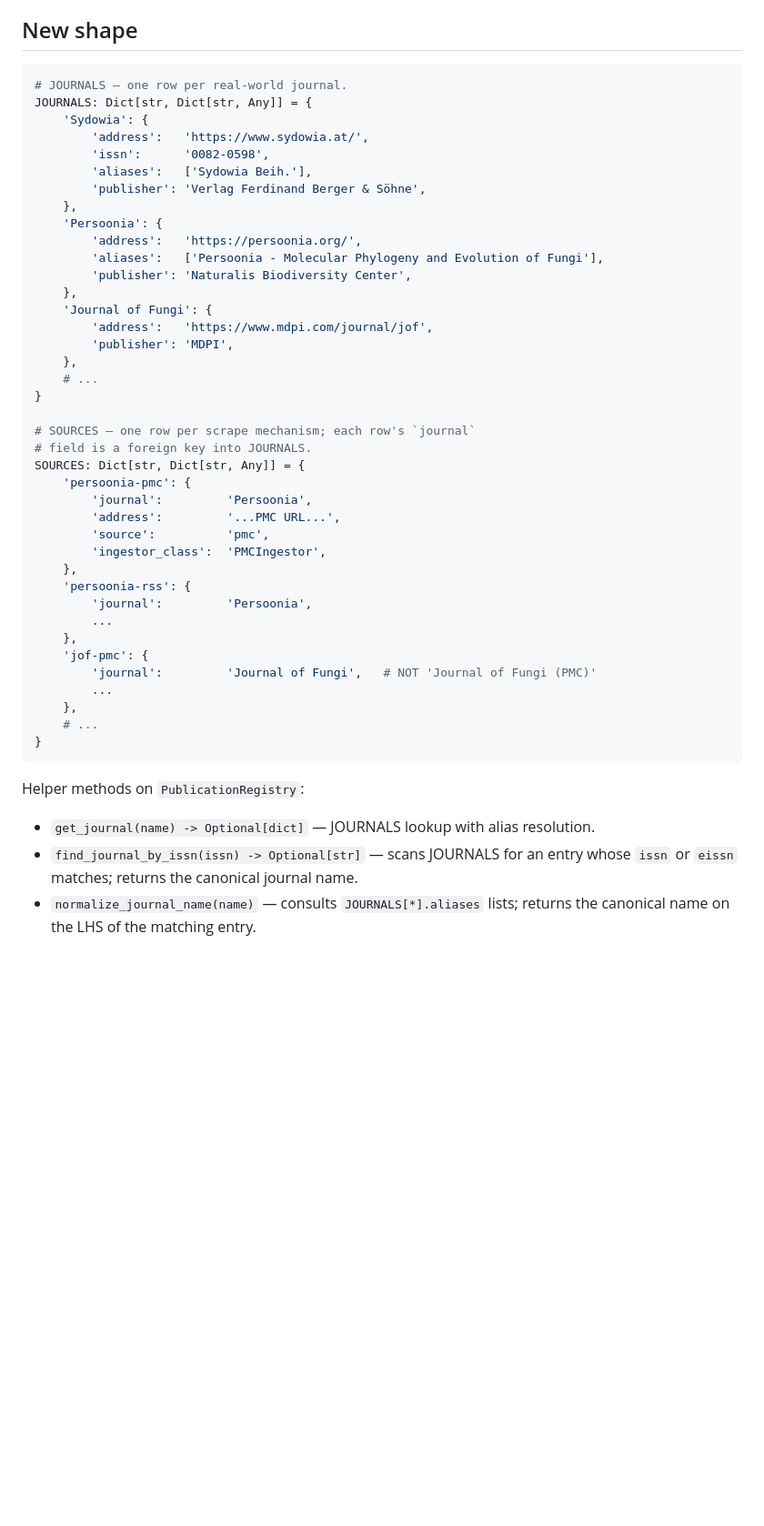
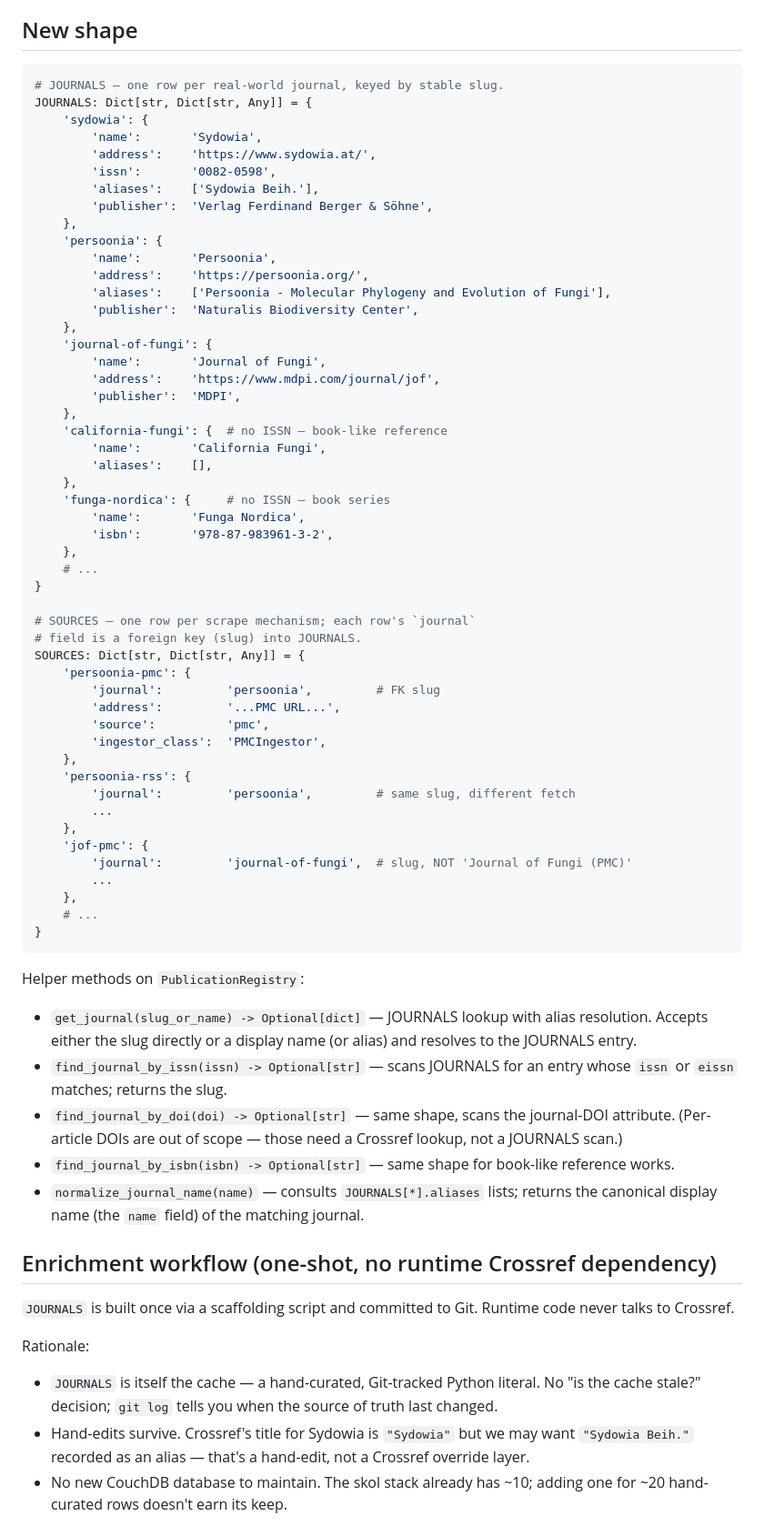
Before and after one commit to piggyatbaqaqi/skol, a Markdown page: docs/publications_metadata_consolidation.md, the part around one of its changes. Shown at 91% size. Rendered like a GitHub page; blank space fills up the shorter version.

````diff
--- a/docs/publications_metadata_consolidation.md
+++ b/docs/publications_metadata_consolidation.md
@@ -46,41 +74,52 @@ better.  Discard.
 ## New shape
 
 ```python
-# JOURNALS — one row per real-world journal.
+# JOURNALS — one row per real-world journal, keyed by stable slug.
 JOURNALS: Dict[str, Dict[str, Any]] = {
-    'Sydowia': {
-        'address':   'https://www.sydowia.at/',
-        'issn':      '0082-0598',
-        'aliases':   ['Sydowia Beih.'],
-        'publisher': 'Verlag Ferdinand Berger & Söhne',
+    'sydowia': {
+        'name':       'Sydowia',
+        'address':    'https://www.sydowia.at/',
+        'issn':       '0082-0598',
+        'aliases':    ['Sydowia Beih.'],
+        'publisher':  'Verlag Ferdinand Berger & Söhne',
     },
-    'Persoonia': {
-        'address':   'https://persoonia.org/',
-        'aliases':   ['Persoonia - Molecular Phylogeny and Evolution of Fungi'],
-        'publisher': 'Naturalis Biodiversity Center',
+    'persoonia': {
+        'name':       'Persoonia',
+        'address':    'https://persoonia.org/',
+        'aliases':    ['Persoonia - Molecular Phylogeny and Evolution of Fungi'],
+        'publisher':  'Naturalis Biodiversity Center',
     },
-    'Journal of Fungi': {
-        'address':   'https://www.mdpi.com/journal/jof',
-        'publisher': 'MDPI',
+    'journal-of-fungi': {
+        'name':       'Journal of Fungi',
+        'address':    'https://www.mdpi.com/journal/jof',
+        'publisher':  'MDPI',
+    },
+    'california-fungi': {  # no ISSN — book-like reference
+        'name':       'California Fungi',
+        'aliases':    [],
+    },
+    'funga-nordica': {     # no ISSN — book series
+        'name':       'Funga Nordica',
+        'isbn':       '978-87-983961-3-2',
     },
     # ...
 }
 
 # SOURCES — one row per scrape mechanism; each row's `journal`
-# field is a foreign key into JOURNALS.
+# field is a foreign key (slug) into JOURNALS.
 SOURCES: Dict[str, Dict[str, Any]] = {
     'persoonia-pmc': {
-        'journal':         'Persoonia',
+        'journal':         'persoonia',         # FK slug
         'address':         '...PMC URL...',
         'source':          'pmc',
         'ingestor_class':  'PMCIngestor',
     },
     'persoonia-rss': {
-        'journal':         'Persoonia',
+        'journal':         'persoonia',         # same slug, different fetch
         ...
     },
     'jof-pmc': {
-        'journal':         'Journal of Fungi',   # NOT 'Journal of Fungi (PMC)'
+        'journal':         'journal-of-fungi',  # slug, NOT 'Journal of Fungi (PMC)'
         ...
     },
     # ...
@@ -88,11 +127,33 @@ SOURCES: Dict[str, Dict[str, Any]] = {
 ```
 
 Helper methods on `PublicationRegistry`:
-- `get_journal(name) -> Optional[dict]` — JOURNALS lookup with alias
-  resolution.
+- `get_journal(slug_or_name) -> Optional[dict]` — JOURNALS lookup
+  with alias resolution.  Accepts either the slug directly or a
+  display name (or alias) and resolves to the JOURNALS entry.
 - `find_journal_by_issn(issn) -> Optional[str]` — scans JOURNALS
-  for an entry whose `issn` or `eissn` matches; returns the canonical
-  journal name.
+  for an entry whose `issn` or `eissn` matches; returns the slug.
+- `find_journal_by_doi(doi) -> Optional[str]` — same shape, scans
+  the journal-DOI attribute.  (Per-article DOIs are out of scope —
+  those need a Crossref lookup, not a JOURNALS scan.)
+- `find_journal_by_isbn(isbn) -> Optional[str]` — same shape for
+  book-like reference works.
 - `normalize_journal_name(name)` — consults `JOURNALS[*].aliases`
-  lists; returns the canonical name on the LHS of the matching
-  entry.
+  lists; returns the canonical display name (the `name` field) of
+  the matching journal.
+
+## Enrichment workflow (one-shot, no runtime Crossref dependency)
+
+`JOURNALS` is built once via a scaffolding script and committed
+to Git.  Runtime code never talks to Crossref.
+
+Rationale:
+- `JOURNALS` is itself the cache — a hand-curated, Git-tracked
+  Python literal.  No "is the cache stale?" decision; `git log`
+  tells you when the source of truth last changed.
+- Hand-edits survive.  Crossref's title for Sydowia is `"Sydowia"`
+  but we may want `"Sydowia Beih."` recorded as an alias — that's
+  a hand-edit, not a Crossref override layer.
+- No new CouchDB database to maintain.  The skol stack already
+  has ~10; adding one for ~20 hand-curated rows doesn't earn its
+  keep.
+
````
Also changed, not shown: other parts of docs/publications_metadata_consolidation.md (+69 -11 lines).
